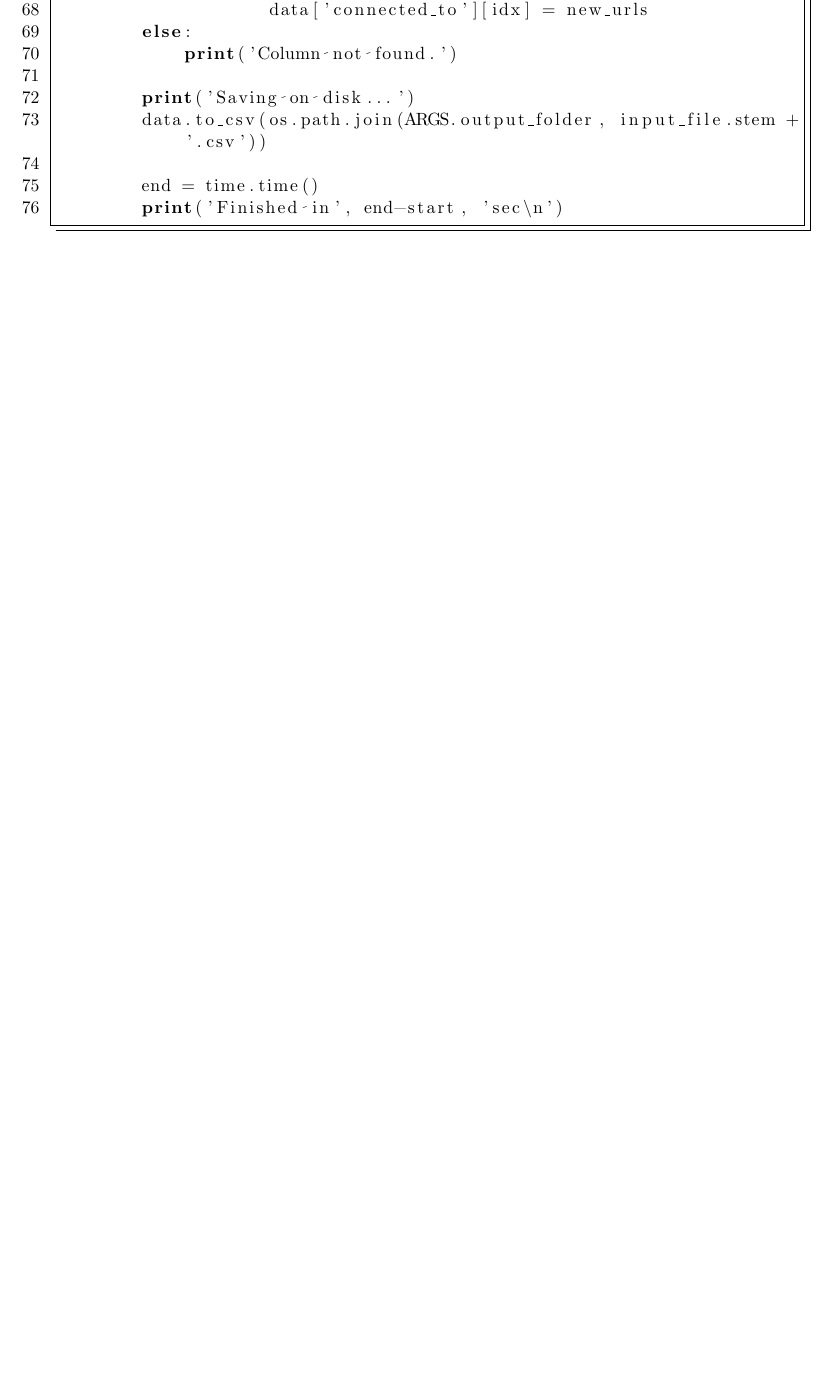
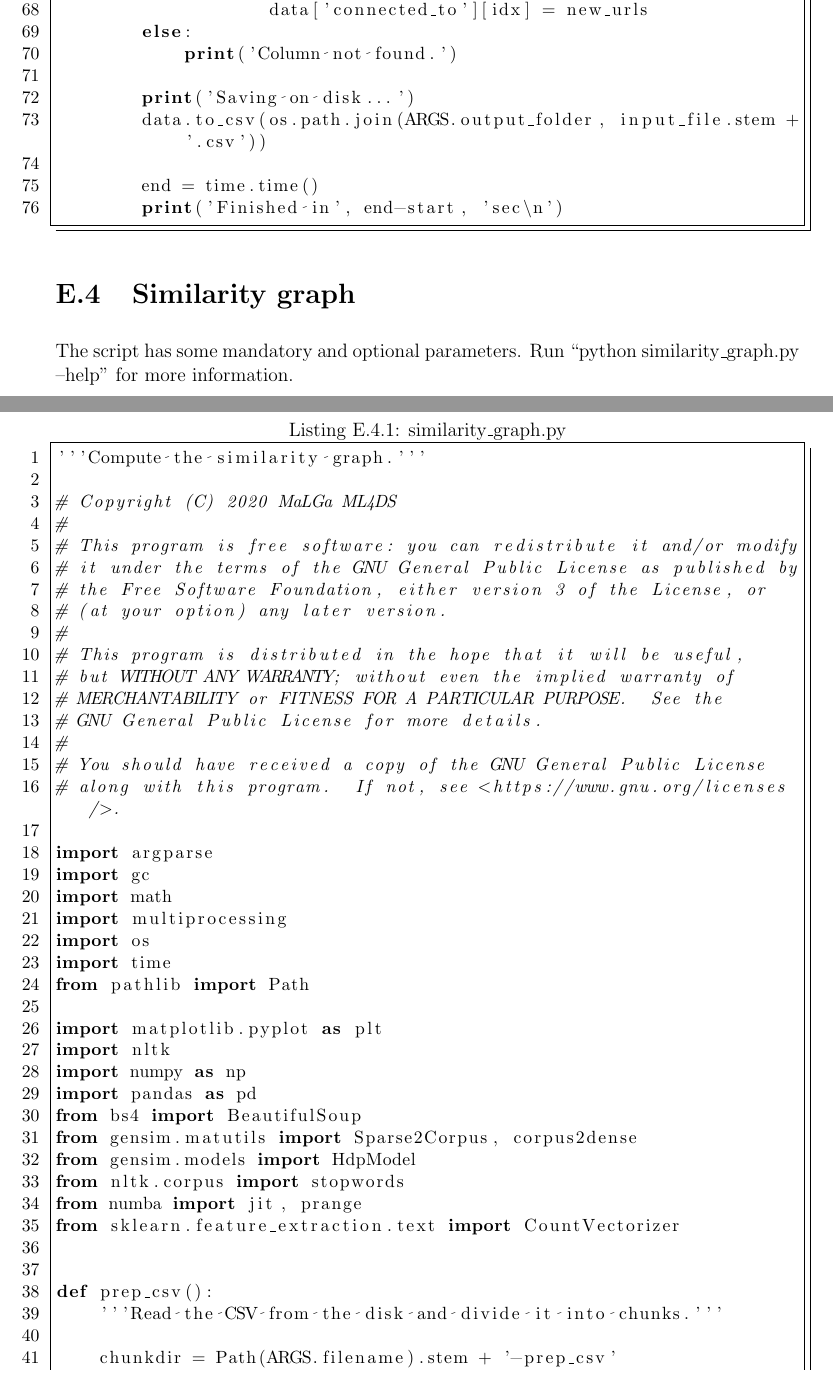
Before and after one commit to Davide95/msc_thesis, a LaTeX thesis (thesis/main.tex, which reads thesis/chapters/appendix/code.tex): part of page 47 of 48 before the commit and two parts of pages 47 and 48 of 54 after it, the two joined at a grey line, cut so that both start at the same text, the shorter picture padded with empty space. Compiled offline with pdfLaTeX.

Commit message:
similarity_graph added to the thesis

```diff
--- a/thesis/chapters/appendix/code.tex
+++ b/thesis/chapters/appendix/code.tex
@@ -28,3 +28,9 @@ The script has some mandatory and optional parameters.
 Run \say{python preprocessing.py --help} for more information.
 
 \lstinputlisting[language=Python, caption=preprocessing.py]{../code/preprocessing.py}
+
+\section{Similarity graph}
+The script has some mandatory and optional parameters.
+Run \say{python similarity\_graph.py --help} for more information.
+
+\lstinputlisting[language=Python, caption=similarity\_graph.py]{../code/similarity_graph.py}
```
